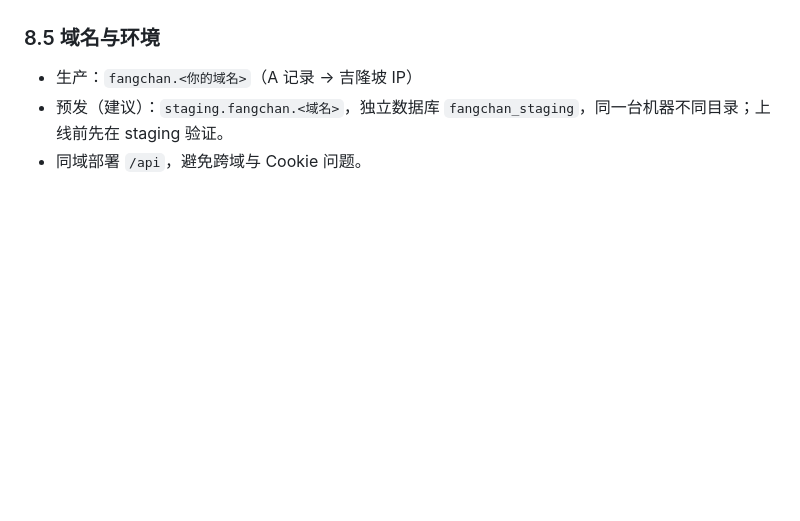
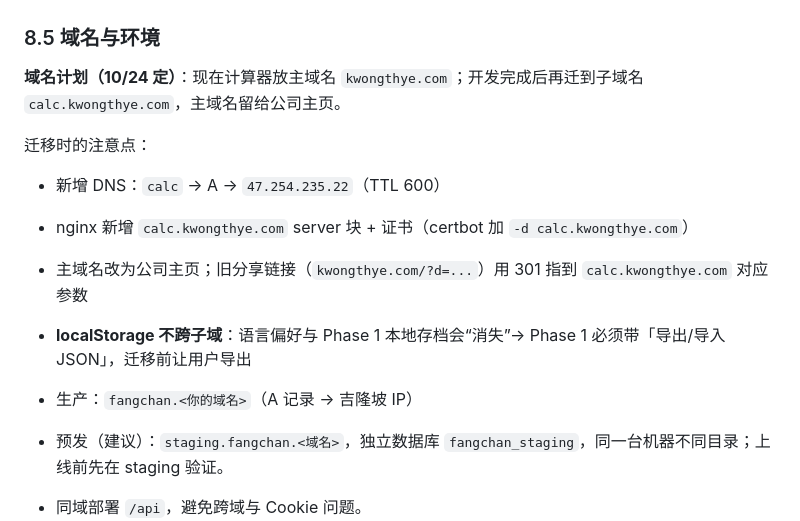
Before and after one commit to jamesyew1314/Property-Investment-calculator, a Markdown page: PLAN_v2.md, the part around the change. Drawn GitHub-style; blank space fills up the shorter version.

Commit message:
docs: 域名计划（先主域名，开发完成后迁 calc 子域名）

```diff
--- a/PLAN_v2.md
+++ b/PLAN_v2.md
@@ -185,6 +185,15 @@ Internet
 
 ### 8.5 域名与环境
 
+**域名计划（10/24 定）**：现在计算器放主域名 `kwongthye.com`；开发完成后再迁到子域名 `calc.kwongthye.com`，主域名留给公司主页。
+
+迁移时的注意点：
+- 新增 DNS：`calc` → A → `47.254.235.22`（TTL 600）
+- nginx 新增 `calc.kwongthye.com` server 块 + 证书（certbot 加 `-d calc.kwongthye.com`）
+- 主域名改为公司主页；旧分享链接（`kwongthye.com/?d=...`）用 301 指到 `calc.kwongthye.com` 对应参数
+- **localStorage 不跨子域**：语言偏好与 Phase 1 本地存档会“消失”→ Phase 1 必须带「导出/导入 JSON」，迁移前让用户导出
+
+
 - 生产：`fangchan.<你的域名>`（A 记录 → 吉隆坡 IP）
 - 预发（建议）：`staging.fangchan.<域名>`，独立数据库 `fangchan_staging`，同一台机器不同目录；上线前先在 staging 验证。
 - 同域部署 `/api`，避免跨域与 Cookie 问题。
```
Also changed, not shown: PROJECT.md (+1 -0 lines).
